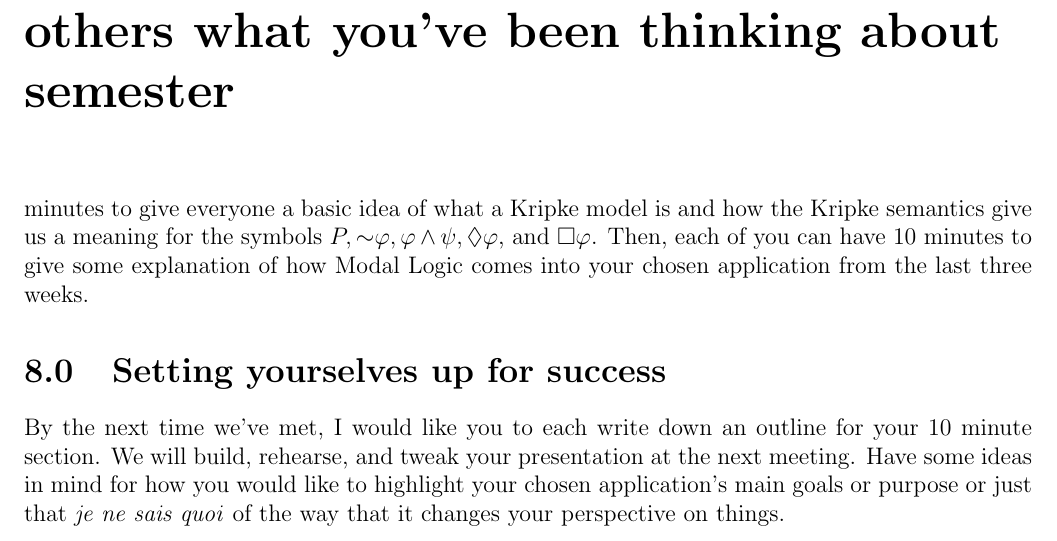
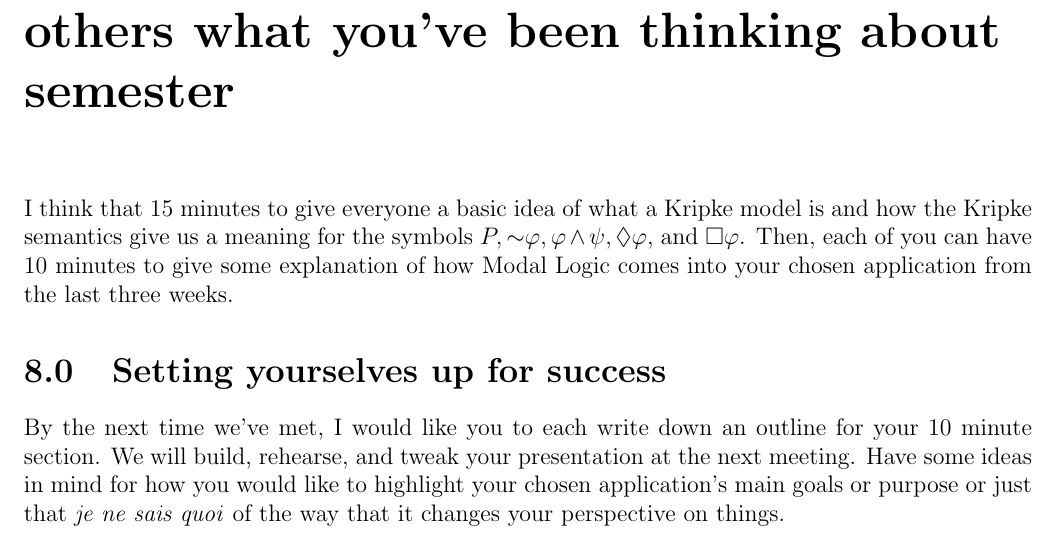
Before and after one commit to RossignolD/MagicalModality, a LaTeX thesis (weekByWeek.tex, which reads week8.tex): part of page 22 of 22, cut so that both start at the same text. Compiled offline with pdfLaTeX.

Commit message:
fixed typo

```diff
--- a/week8.tex
+++ b/week8.tex
@@ -1,5 +1,5 @@
 \chapter[Presentation Preparations]{The Art of the Slidedeck: Explaining to others what you've been thinking about semester}
-minutes to give everyone a basic idea of what a Kripke model is and how the Kripke semantics give us a meaning for the symbols
+I think that 15 minutes to give everyone a basic idea of what a Kripke model is and how the Kripke semantics give us a meaning for the symbols
 $P, \logicnot \phi, \phi \wedge \psi, \logicdiamond \phi$, and $\logicbox \phi$. Then, each of you can have 10 minutes to
 give some explanation of how Modal Logic comes into your chosen application from the last three weeks.
 
```
Also changed, not shown: weekByWeek.pdf.
